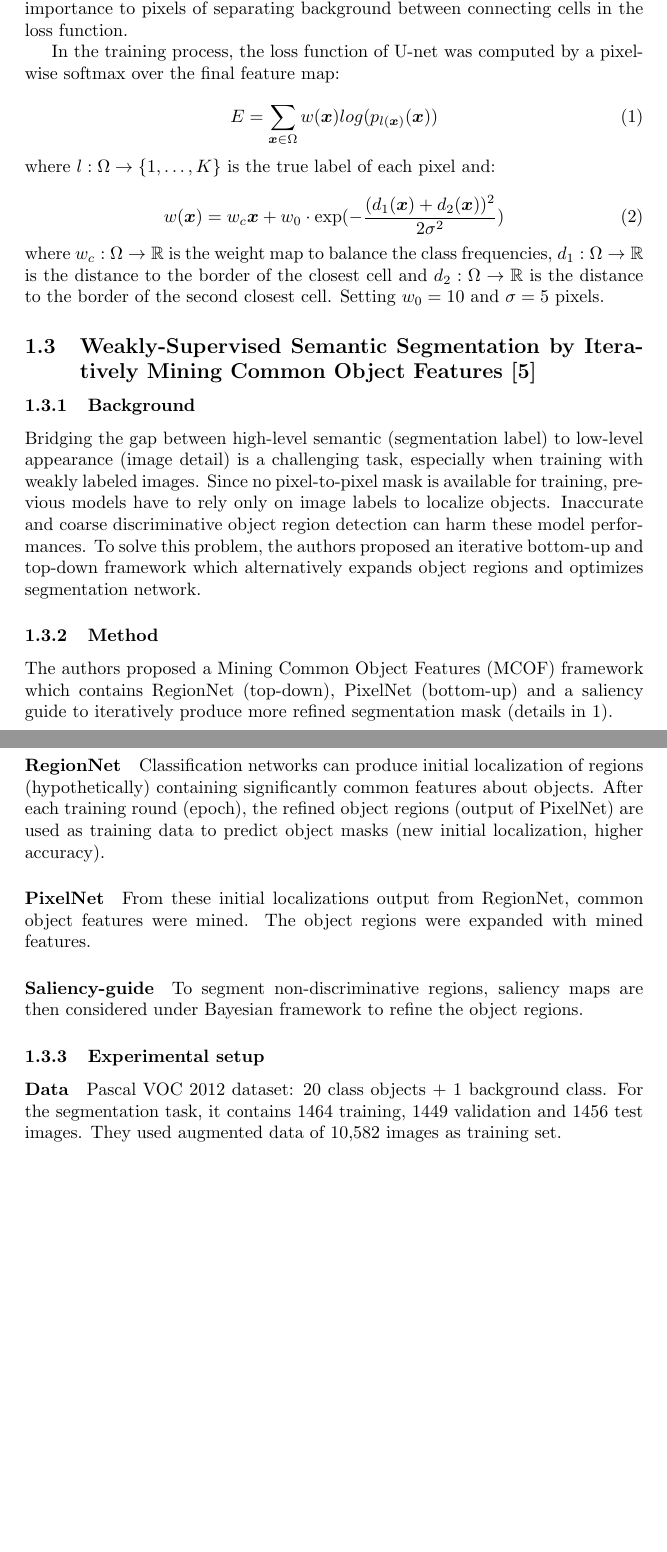
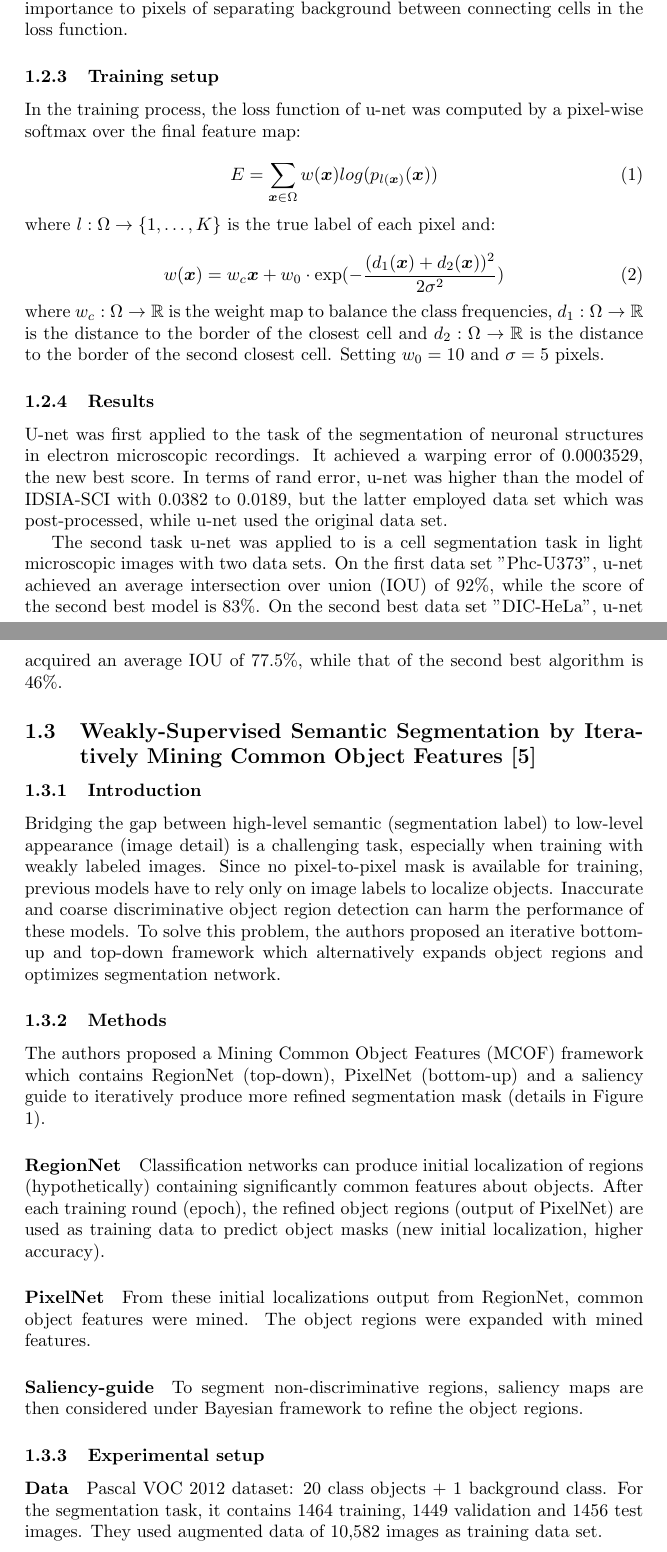
Before and after one commit to trangle1302/cancer-tissue-segmentation, a LaTeX document (report/main.tex): two parts of pages 4 and 5 of 7, joined at a grey line, cut so that both start at the same text, the shorter picture padded with empty space. Compiled offline with pdfLaTeX.

Commit message:
modified introduction in the final report

```diff
--- a/report/main.tex
+++ b/report/main.tex
@@ -68,7 +70,8 @@ The second problem is that, although convolutional neural networks are commonly
 
 The last challenge is the separation of connecting objects from the same class, which is extensively required in biomedical segmentation problems. The authors suggested the application of a weighed loss $w(\bm{x})$ in \ref{equ_1}, which gave more importance to pixels of separating background between connecting cells in the loss function.
 
-In the training process, the loss function of U-net was computed by a pixel-wise softmax over the final feature map:
+\subsubsection{Training setup}
+In the training process, the loss function of u-net was computed by a pixel-wise softmax over the final feature map:
 
 \begin{equation}
 E = \sum_{\bm{x} \in \Omega} w(\bm{x})log(p_{l(\bm{x})}(\bm{x}))
@@ -81,13 +84,18 @@ w(\bm{x}) = w_c{\bm{x}} + w_0 \cdot \exp ( - \frac{(d_1(\bm{x}) + d_2(\bm{x}))^2
 \end{equation}
 where $w_c : \Omega \to \mathbb{R}$ is the weight map to balance the class frequencies, $d_1 : \Omega \to \mathbb{R}$ is the distance to the border of the closest cell and $d_2 : \Omega \to \mathbb{R}$ is the distance to the border of the second closest cell. Setting $w_0 = 10$ and $\sigma = 5$ pixels.
 
+\subsubsection{Results}
+U-net was first applied to the task of the segmentation of neuronal structures in electron microscopic recordings. It achieved a warping error of 0.0003529, the new best score. In terms of rand error, u-net was higher than the model of IDSIA-SCI with 0.0382 to 0.0189, but the latter employed data set which was post-processed, while u-net used the original data set.
+
+The second task u-net was applied to is a cell segmentation task in light microscopic images with two data sets. On the first data set "Phc-U373", u-net achieved an average intersection over union (IOU) of 92\%, while the score of the second best model is 83\%. On the second best data set "DIC-HeLa", u-net acquired an average IOU of 77.5\%, while that of the second best algorithm is 46\%.
+
 \subsection{Weakly-Supervised Semantic Segmentation by Iteratively Mining Common Object Features \cite{Wang2018WeaklySupervisedSS}}
 
-\subsubsection{Background}
-Bridging the gap between high-level semantic (segmentation label) to low-level appearance (image detail) is a challenging task, especially when training with weakly labeled images. Since no pixel-to-pixel mask is available for training, previous models have to rely only on image labels to localize objects. Inaccurate and coarse discriminative object region detection can harm these model performances. To solve this problem, the authors proposed an iterative bottom-up and top-down framework which alternatively expands object regions and optimizes segmentation network.
+\subsubsection{Introduction}
+Bridging the gap between high-level semantic (segmentation label) to low-level appearance (image detail) is a challenging task, especially when training with weakly labeled images. Since no pixel-to-pixel mask is available for training, previous models have to rely only on image labels to localize objects. Inaccurate and coarse discriminative object region detection can harm the performance of these models. To solve this problem, the authors proposed an iterative bottom-up and top-down framework which alternatively expands object regions and optimizes segmentation network.
 
-\subsubsection{Method}
-The authors proposed a Mining Common Object Features (MCOF) framework which contains RegionNet (top-down), PixelNet (bottom-up) and a saliency guide to iteratively produce more refined segmentation mask (details in \ref{fig:ref3}).
+\subsubsection{Methods}
+The authors proposed a Mining Common Object Features (MCOF) framework which contains RegionNet (top-down), PixelNet (bottom-up) and a saliency guide to iteratively produce more refined segmentation mask (details in Figure \ref{fig:ref3}).
 
 \begin{figure}[ht]
 	\centering
@@ -108,7 +116,7 @@ To segment non-discriminative regions, saliency maps are then considered under B
 \subsubsection{Experimental setup}
 
 \paragraph{Data}
-Pascal VOC 2012 dataset: 20 class objects + 1 background class. For the segmentation task, it contains 1464 training, 1449 validation and 1456 test images. They used augmented data of 10,582 images as training set.
+Pascal VOC 2012 dataset: 20 class objects + 1 background class. For the segmentation task, it contains 1464 training, 1449 validation and 1456 test images. They used augmented data of 10,582 images as training data set.
 
 \paragraph{Hardware}
 Not mentioned!
```
Also changed, not shown: report/main.bbl (added), report/main.pdf, report/main.tex (12 more changed lines), 5 other files.
